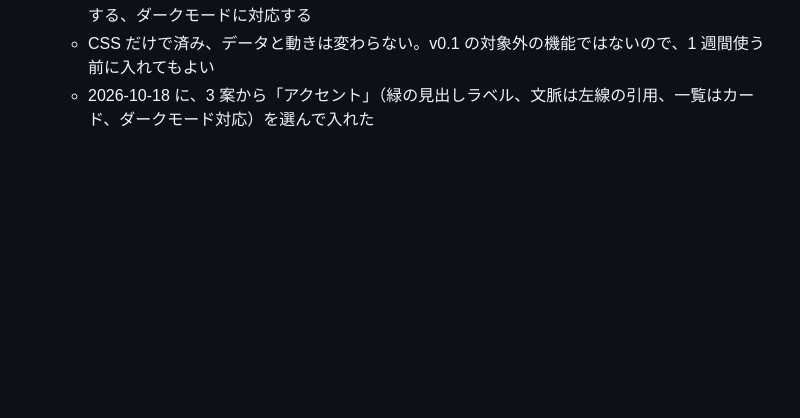
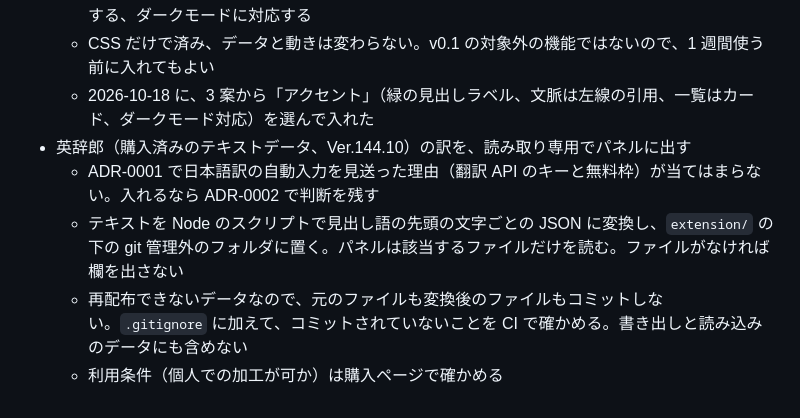
Before and after one commit to kk6/wordtrail, a Markdown page: docs/ideas.md, the part around the change. Rendered like a GitHub page; blank space fills up the shorter version.

Commit message:
docs: note showing Eijiro translations read-only in the panel
The reader owns the Eijiro text data. It removes the reason ADR-0001
gave for skipping Japanese translations, but the data can't be
redistributed, so it must stay out of the public repository and the
exported notebook.

Co-Authored-By: Claude Opus 5.5 <noreply@anthropic.com>

```diff
--- a/docs/ideas.md
+++ b/docs/ideas.md
@@ -26,3 +26,8 @@ v0.1 の対象外なので、v0.1 を出してから検討する。
 	- セクションをカードや区切り線で分ける、見出し語を大きく別の書体にする、品詞をラベルにする、ダークモードに対応する
 	- CSS だけで済み、データと動きは変わらない。v0.1 の対象外の機能ではないので、1 週間使う前に入れてもよい
 	- 2026-10-18 に、3 案から「アクセント」（緑の見出しラベル、文脈は左線の引用、一覧はカード、ダークモード対応）を選んで入れた
+- 英辞郎（購入済みのテキストデータ、Ver.144.10）の訳を、読み取り専用でパネルに出す
+	- ADR-0001 で日本語訳の自動入力を見送った理由（翻訳 API のキーと無料枠）が当てはまらない。入れるなら ADR-0002 で判断を残す
+	- テキストを Node のスクリプトで見出し語の先頭の文字ごとの JSON に変換し、`extension/` の下の git 管理外のフォルダに置く。パネルは該当するファイルだけを読む。ファイルがなければ欄を出さない
+	- 再配布できないデータなので、元のファイルも変換後のファイルもコミットしない。`.gitignore` に加えて、コミットされていないことを CI で確かめる。書き出しと読み込みのデータにも含めない
+	- 利用条件（個人での加工が可か）は購入ページで確かめる
```
